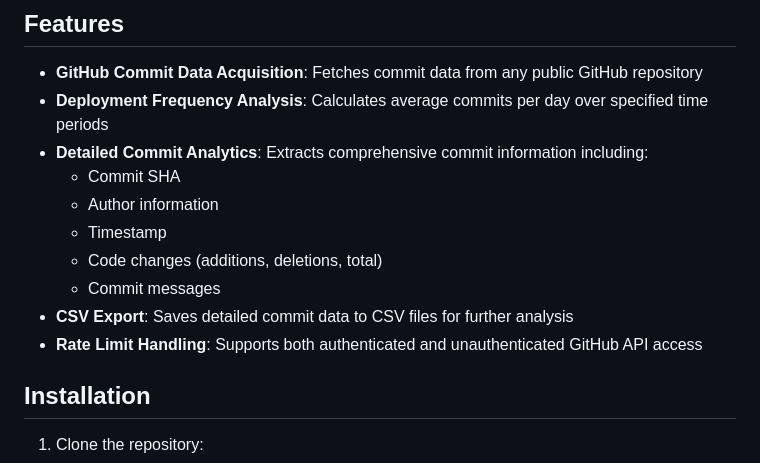
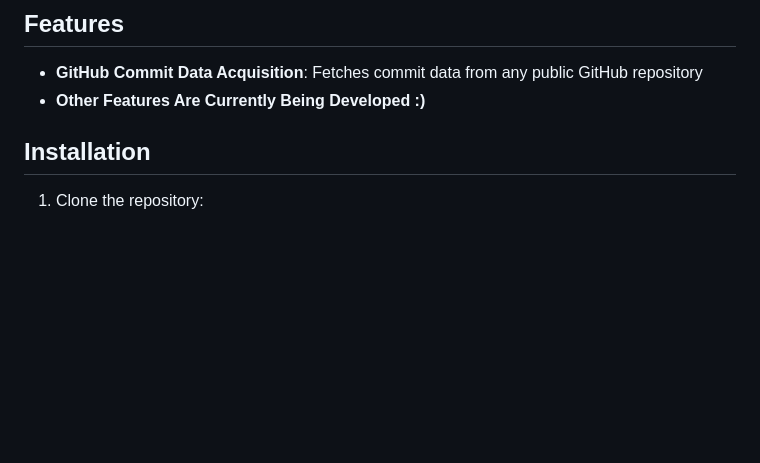
Before and after one commit to Digital-Emissions/FairDeveloperScore, a Markdown page: README.md, the part around the change. Rendered like a GitHub page; blank space fills up the shorter version.

Commit message:
docs: update readme

```diff
--- a/README.md
+++ b/README.md
@@ -9,15 +9,7 @@ This project provides tools to acquire and analyze GitHub commit data to measure
 ## Features
 
 - **GitHub Commit Data Acquisition**: Fetches commit data from any public GitHub repository
-- **Deployment Frequency Analysis**: Calculates average commits per day over specified time periods
-- **Detailed Commit Analytics**: Extracts comprehensive commit information including:
-  - Commit SHA
-  - Author information
-  - Timestamp
-  - Code changes (additions, deletions, total)
-  - Commit messages
-- **CSV Export**: Saves detailed commit data to CSV files for further analysis
-- **Rate Limit Handling**: Supports both authenticated and unauthenticated GitHub API access
+- **Other Features Are Currently Being Developed :)**
 
 ## Installation
 
```
